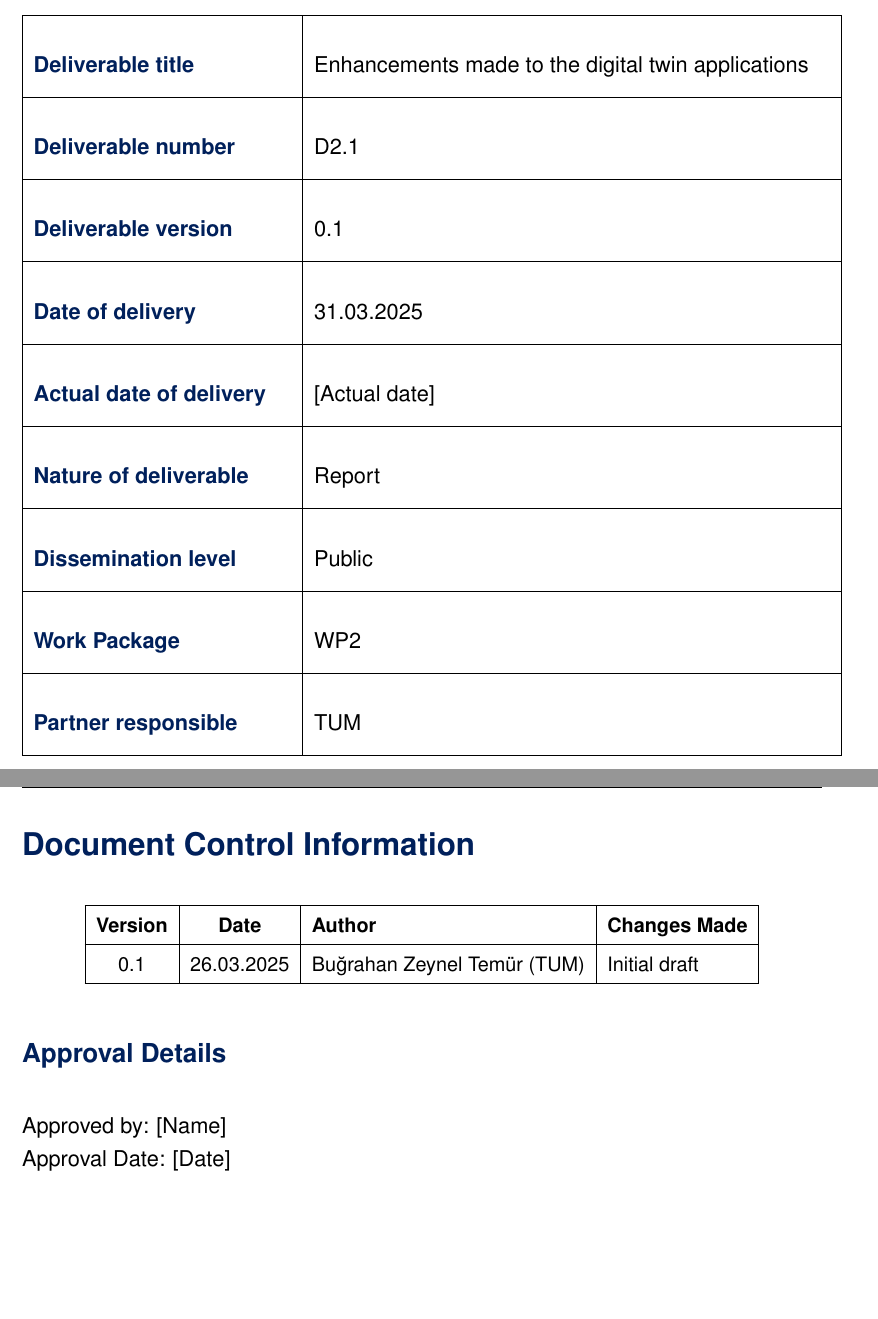
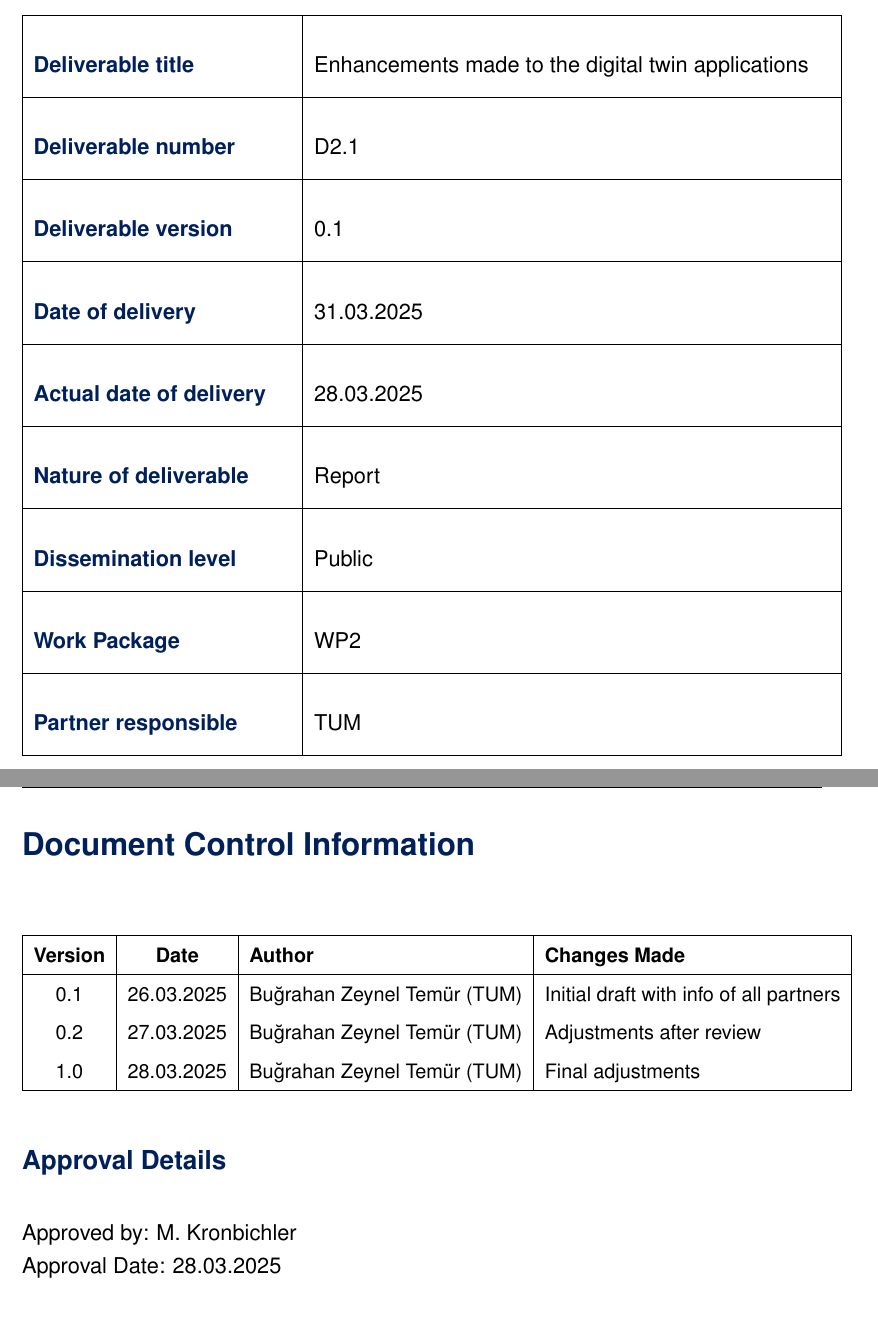
Before and after one commit to dealii-X/deliverables, a LaTeX document (D2.1/D2.1_application_enhancements.tex): two parts of pages 2 and 3 of 11, joined at a grey line, cut so that both start at the same text, the shorter picture padded with empty space. Compiled offline with pdfLaTeX.

Commit message:
Approve document + small adjustments

```diff
--- a/D2.1/D2.1_application_enhancements.tex
+++ b/D2.1/D2.1_application_enhancements.tex
@@ -25,7 +25,7 @@
     \tableEntry{Deliverable number}{D2.1}
     \tableEntry{Deliverable version}{0.1}
     \tableEntry{Date of delivery}{31.03.2025}
-    \tableEntry{Actual date of delivery}{[Actual date]}
+    \tableEntry{Actual date of delivery}{28.03.2025}
     \tableEntry{Nature of deliverable}{Report}
     \tableEntry{Dissemination level}{Public}
     \tableEntry{Work Package}{WP2}
@@ -41,12 +41,14 @@
 \newpage
 
 \begin{documentControl}
-    \addVersion{0.1}{26.03.2025}{Buğrahan Zeynel Temür (TUM)}{Initial draft}
+    \addVersion{0.1}{26.03.2025}{Buğrahan Zeynel Temür (TUM)}{Initial draft with info of all partners}
+    \addVersion{0.2}{27.03.2025}{Buğrahan Zeynel Temür (TUM)}{Adjustments after review}
+    \addVersion{1.0}{28.03.2025}{Buğrahan Zeynel Temür (TUM)}{Final adjustments}
 \end{documentControl}
 
 \subsection*{{Approval Details}}
-Approved by: [Name] \\
-Approval Date: [Date]
+Approved by: M. Kronbichler \\
+Approval Date: 28.03.2025
 
 \subsection*{{Distribution List}}
 \begin{itemize}
```
Also changed, not shown: D2.1/D2.1_application_enhancements.tex (2 more changed lines).
